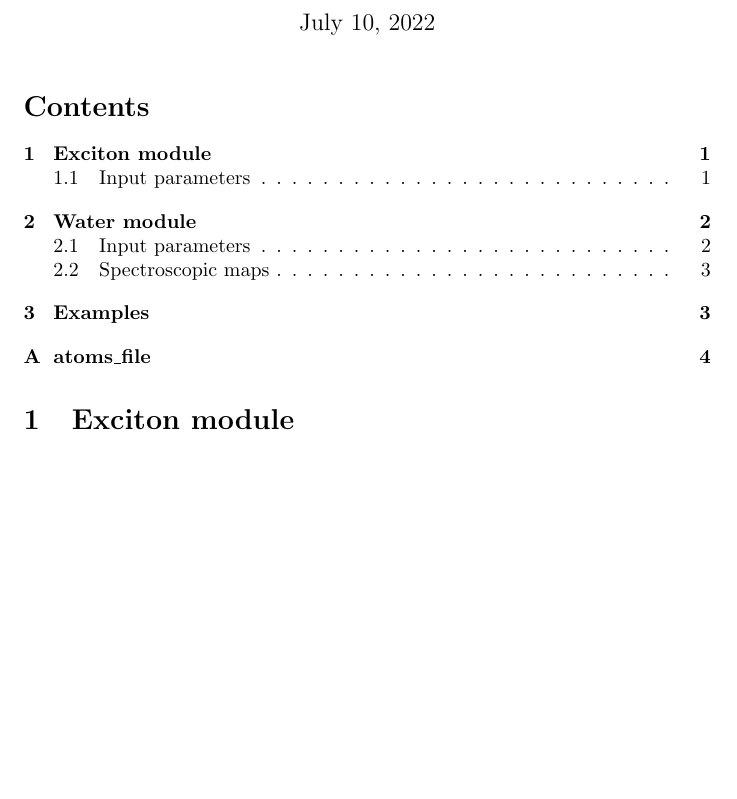
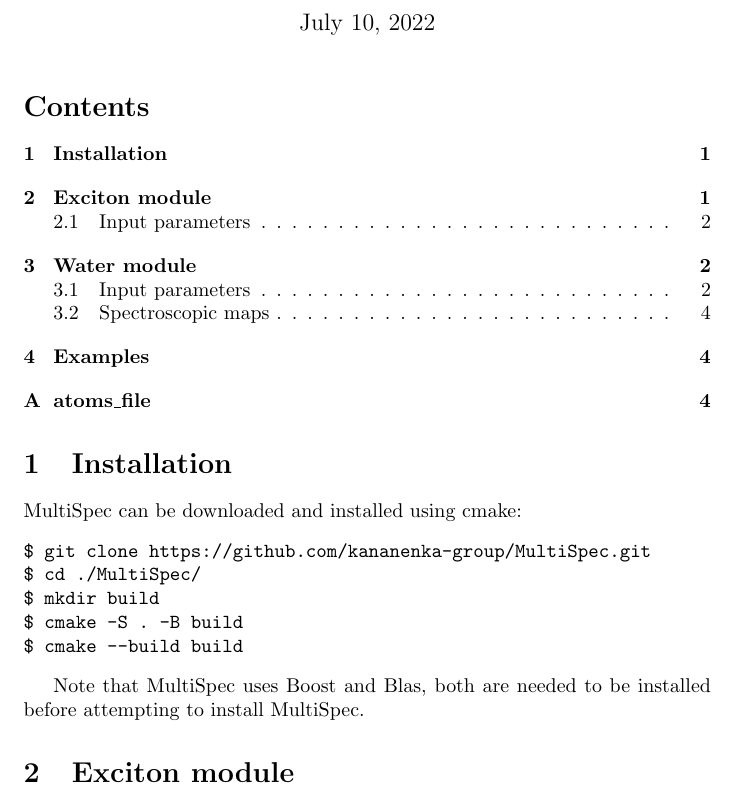
Before and after one commit to kananenka-group/MultiSpec, a LaTeX document (doc/doc.tex): part of page 1 of 4, cut so that both start at the same text, the shorter picture padded with empty space. Compiled offline with pdfLaTeX.

Commit message:
updated docs

```diff
--- a/doc/doc.tex
+++ b/doc/doc.tex
@@ -15,6 +15,18 @@
 \date{\today}
 \maketitle
 \tableofcontents
+
+\section{Installation}
+MultiSpec can be downloaded and installed using cmake:
+\begin{verbatim}
+$ git clone https://github.com/kananenka-group/MultiSpec.git
+$ cd ./MultiSpec/
+$ mkdir build
+$ cmake -S . -B build
+$ cmake --build build
+\end{verbatim}
+
+Note that MultiSpec uses Boost and Blas, both are needed to be installed before attempting to install MultiSpec.
 
 \section{Exciton module}
 Exciton module is the main module that computes spectra. Currently only linear IR and Raman spectra are implemented.
```
Also changed, not shown: doc/doc.pdf.
